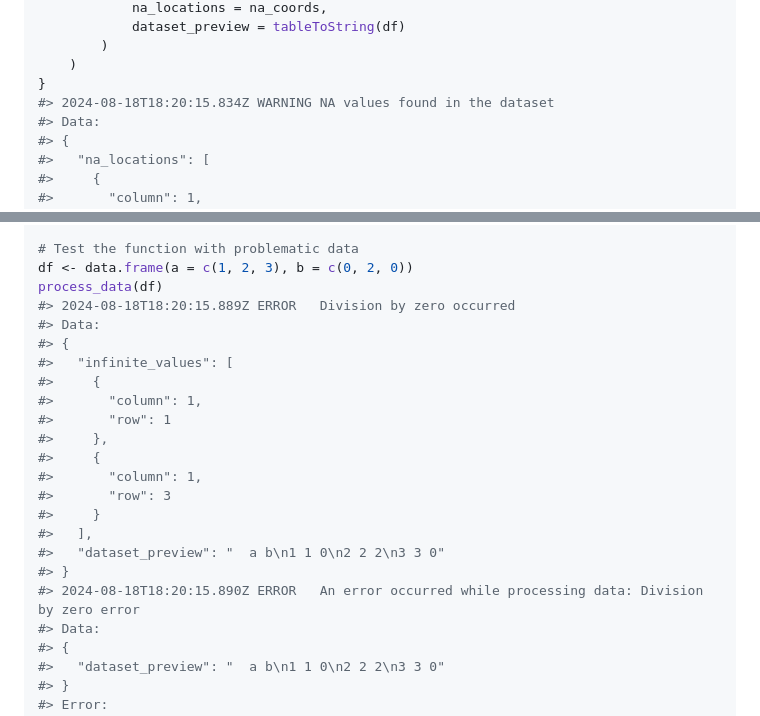
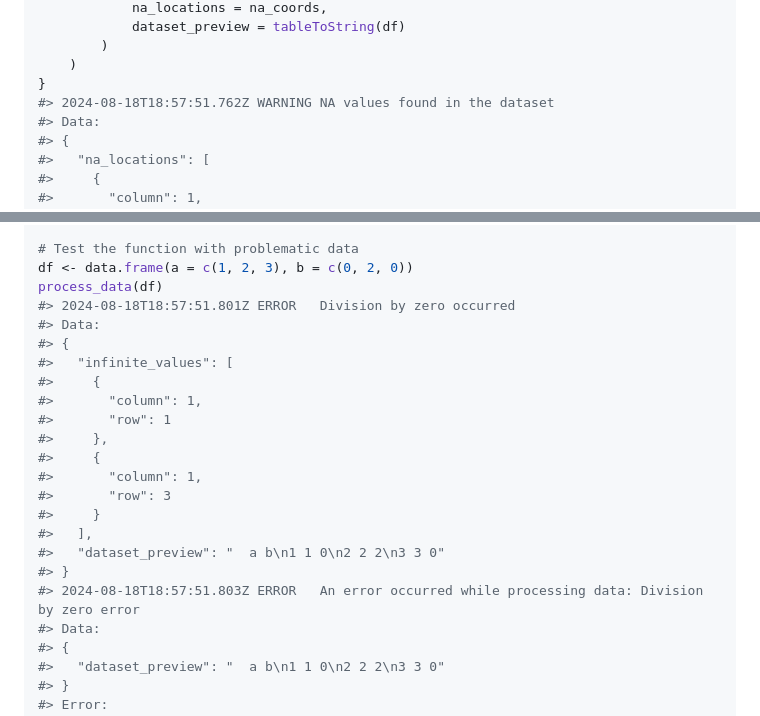
Before and after one commit to dereckmezquita/stenographer, a Markdown page: README.md, 2 parts joined by grey strips. Rendered like a GitHub page.

```diff
--- a/README.md
+++ b/README.md
@@ -169,7 +171,7 @@ if (nrow(na_coords) > 0) {
         )
     )
 }
-#> 2024-08-18T18:20:15.834Z WARNING NA values found in the dataset
+#> 2024-08-18T18:57:51.762Z WARNING NA values found in the dataset
 #> Data:
 #> {
 #>   "na_locations": [
@@ -223,7 +225,7 @@ process_data <- function(df) {
 # Test the function with problematic data
 df <- data.frame(a = c(1, 2, 3), b = c(0, 2, 0))
 process_data(df)
-#> 2024-08-18T18:20:15.889Z ERROR   Division by zero occurred
+#> 2024-08-18T18:57:51.801Z ERROR   Division by zero occurred
 #> Data:
 #> {
 #>   "infinite_values": [
@@ -238,7 +240,7 @@ process_data(df)
 #>   ],
 #>   "dataset_preview": "  a b\n1 1 0\n2 2 2\n3 3 0"
 #> }
-#> 2024-08-18T18:20:15.890Z ERROR   An error occurred while processing data: Division by zero error
+#> 2024-08-18T18:57:51.803Z ERROR   An error occurred while processing data: Division by zero error
 #> Data:
 #> {
 #>   "dataset_preview": "  a b\n1 1 0\n2 2 2\n3 3 0"
```
Also changed, not shown: other parts of README.md (+12 -10 lines).
